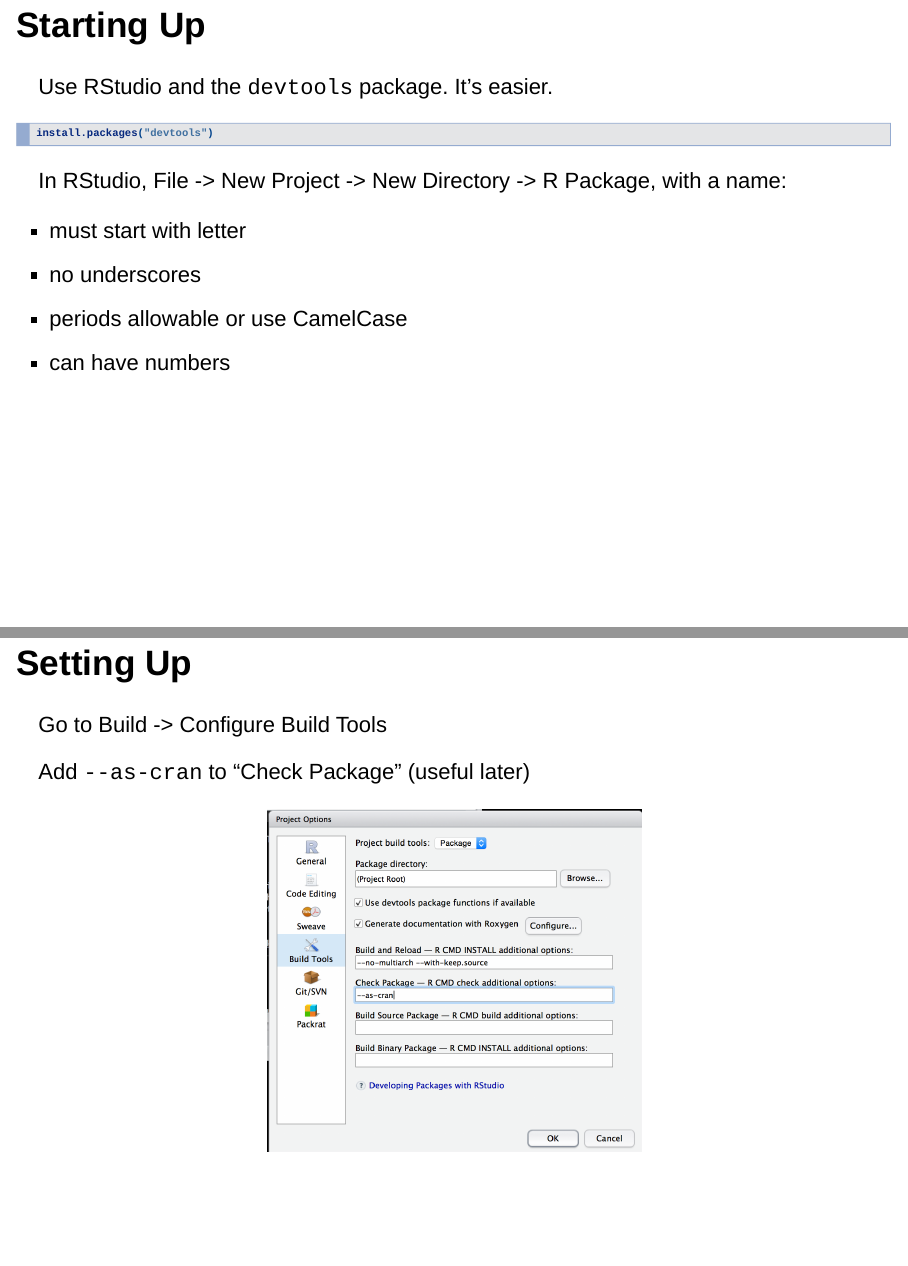
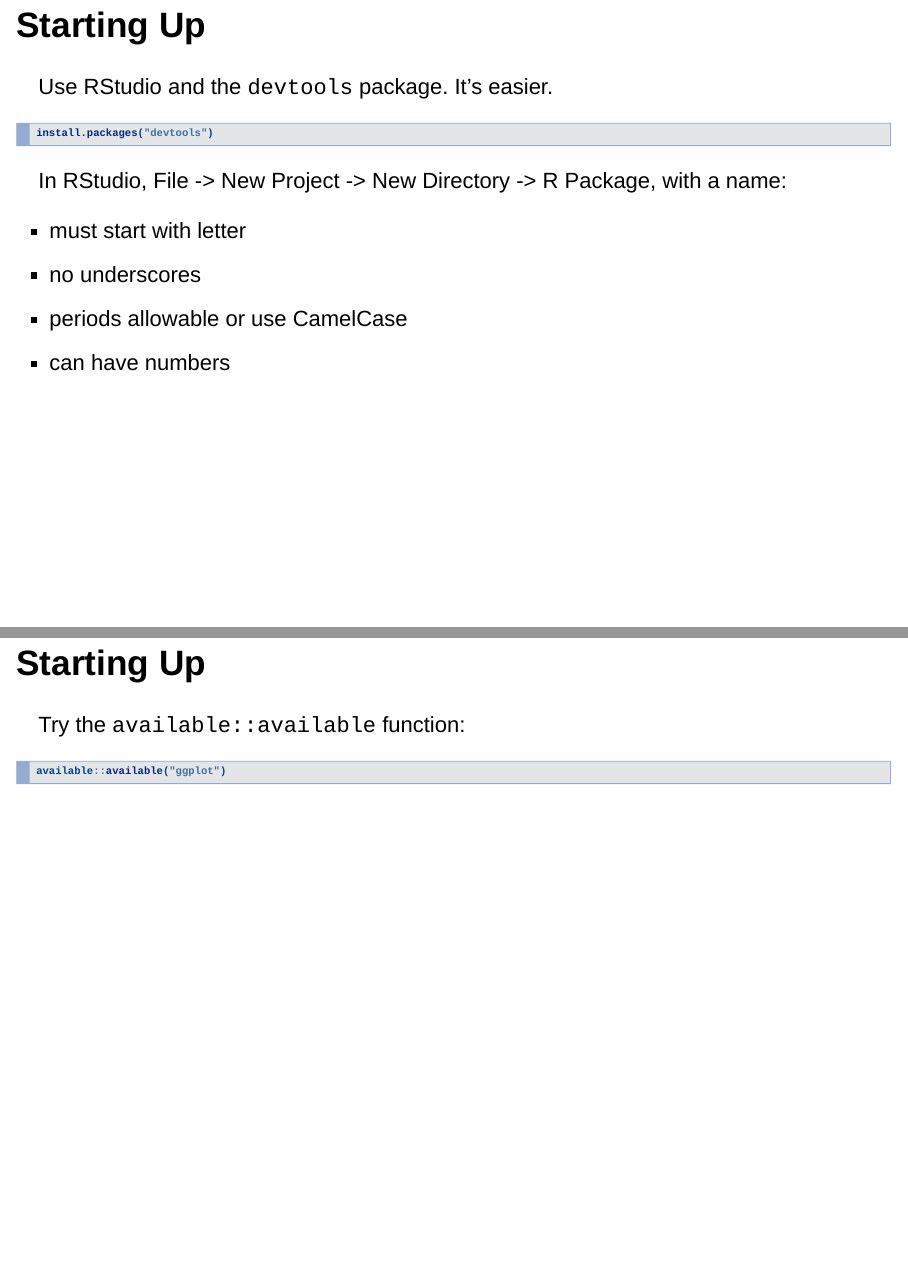
Before and after one commit to muschellij2/Building_R_Packages, an R Markdown document (index.Rmd): pages 4 and 5 of 37 before the commit and pages 4 and 5 of 38 after it, joined at a grey line. Rendered offline with R 4.5, knitr and Pandoc, with nearby package versions; the code is not run, so its results and figures are left out; drawn as Slidy slides in place of the format the file asks for.

Commit message:
added the available

````diff
--- a/index.Rmd
+++ b/index.Rmd
@@ -2,7 +2,7 @@
 title: "Building R Packages"
 output:
   ioslides_presentation:
-    widescreen: yes
+    widescreen: true
 ---
 
 ```{r setup, include=FALSE}
@@ -37,9 +37,17 @@
 - can have numbers
 
 
-
 ```{r, eval = TRUE, echo = FALSE}
 pkg_name = "usethis"
+```
+
+## Starting Up
+
+
+Try the `available::available` function:
+
+```{r}
+available::available("ggplot")
 ```
 
 ## Setting Up
````
Also changed, not shown: index.html.
